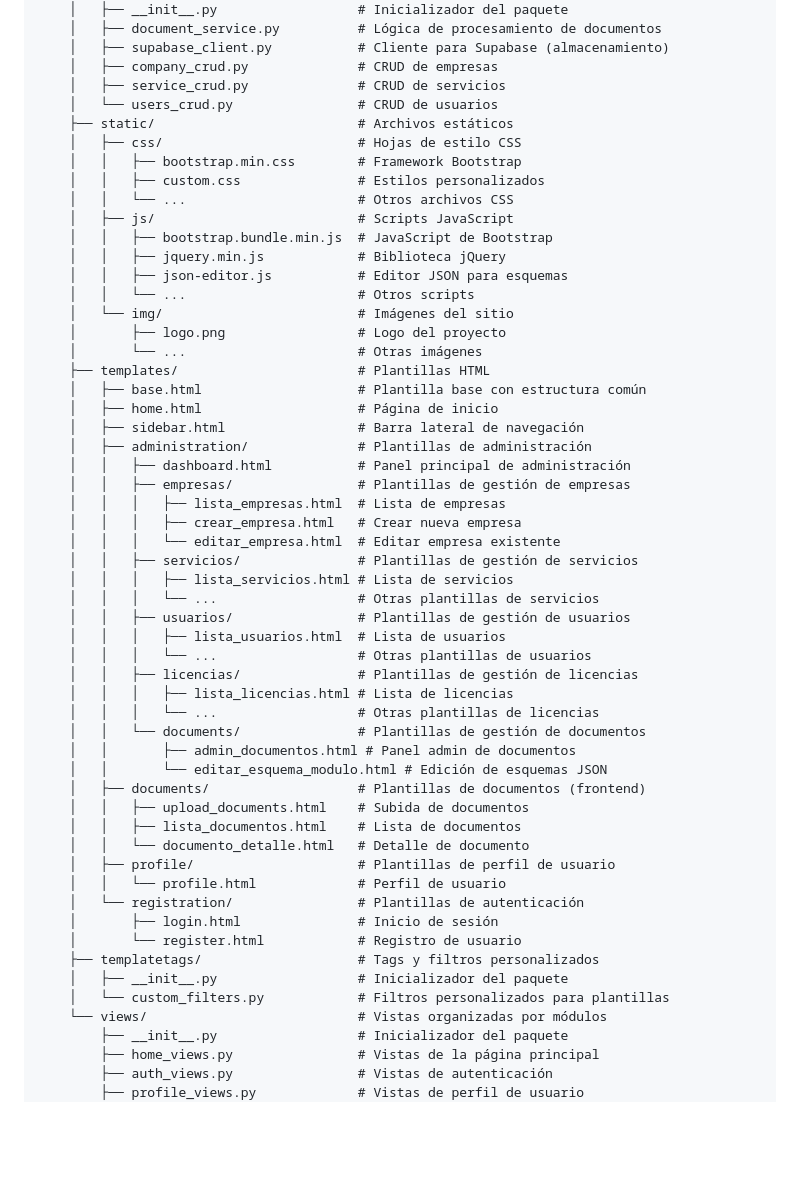
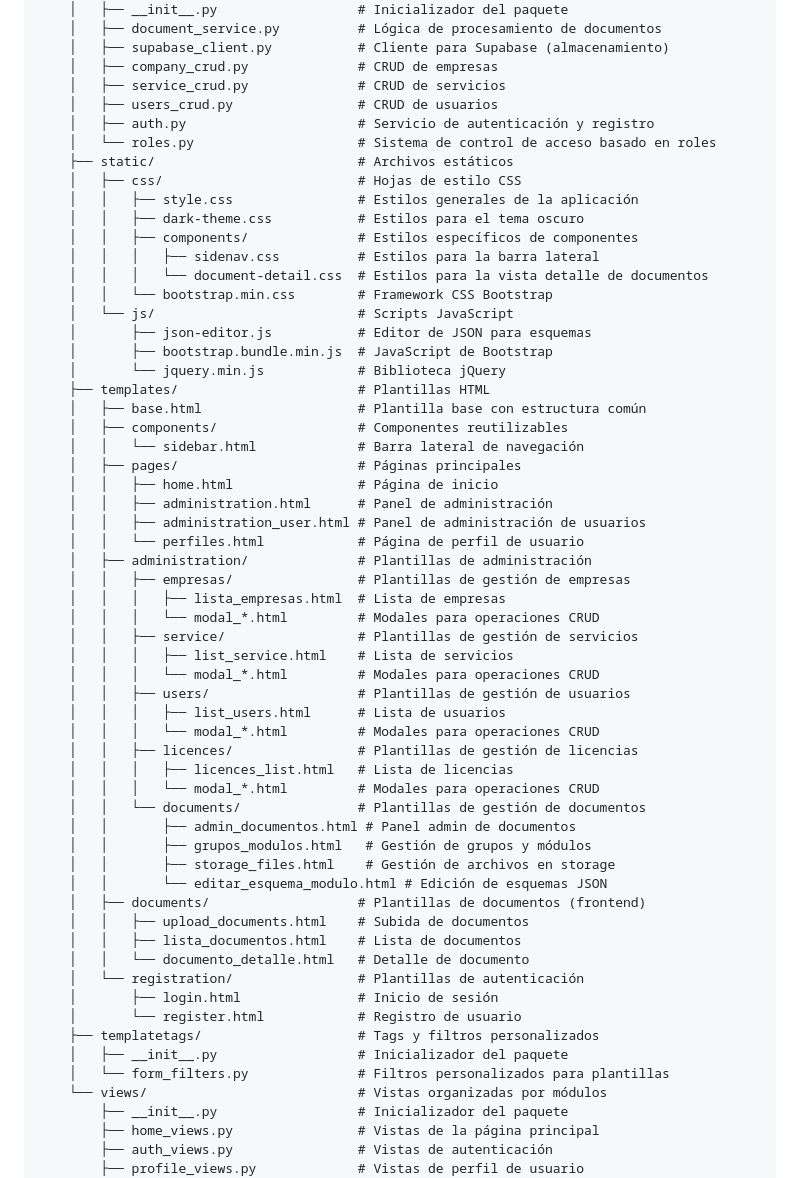
Before and after one commit to C1ZC/app_future, a Markdown page: README.MD, the part around the change. Drawn GitHub-style; blank space fills up the shorter version.

```diff
--- a/README.MD
+++ b/README.MD
@@ -59,54 +59,58 @@ Este proyecto es una plataforma web desarrollada en Django y Python, diseñada p
     │   ├── supabase_client.py           # Cliente para Supabase (almacenamiento)
     │   ├── company_crud.py              # CRUD de empresas
     │   ├── service_crud.py              # CRUD de servicios
-    │   └── users_crud.py                # CRUD de usuarios
+    │   ├── users_crud.py                # CRUD de usuarios
+    │   ├── auth.py                      # Servicio de autenticación y registro
+    │   └── roles.py                     # Sistema de control de acceso basado en roles
     ├── static/                          # Archivos estáticos
     │   ├── css/                         # Hojas de estilo CSS
-    │   │   ├── bootstrap.min.css        # Framework Bootstrap
-    │   │   ├── custom.css               # Estilos personalizados
-    │   │   └── ...                      # Otros archivos CSS
-    │   ├── js/                          # Scripts JavaScript
-    │   │   ├── bootstrap.bundle.min.js  # JavaScript de Bootstrap
-    │   │   ├── jquery.min.js            # Biblioteca jQuery
-    │   │   ├── json-editor.js           # Editor JSON para esquemas
-    │   │   └── ...                      # Otros scripts
-    │   └── img/                         # Imágenes del sitio
-    │       ├── logo.png                 # Logo del proyecto
-    │       └── ...                      # Otras imágenes
+    │   │   ├── style.css                # Estilos generales de la aplicación
+    │   │   ├── dark-theme.css           # Estilos para el tema oscuro
+    │   │   ├── components/              # Estilos específicos de componentes
+    │   │   │   ├── sidenav.css          # Estilos para la barra lateral
+    │   │   │   └── document-detail.css  # Estilos para la vista detalle de documentos
+    │   │   └── bootstrap.min.css        # Framework CSS Bootstrap
+    │   └── js/                          # Scripts JavaScript
+    │       ├── json-editor.js           # Editor de JSON para esquemas
+    │       ├── bootstrap.bundle.min.js  # JavaScript de Bootstrap
+    │       └── jquery.min.js            # Biblioteca jQuery
     ├── templates/                       # Plantillas HTML
     │   ├── base.html                    # Plantilla base con estructura común
-    │   ├── home.html                    # Página de inicio
-    │   ├── sidebar.html                 # Barra lateral de navegación
+    │   ├── components/                  # Componentes reutilizables
+    │   │   └── sidebar.html             # Barra lateral de navegación
+    │   ├── pages/                       # Páginas principales
+    │   │   ├── home.html                # Página de inicio
+    │   │   ├── administration.html      # Panel de administración
+    │   │   ├── administration_user.html # Panel de administración de usuarios
+    │   │   └── perfiles.html            # Página de perfil de usuario
     │   ├── administration/              # Plantillas de administración
-    │   │   ├── dashboard.html           # Panel principal de administración
     │   │   ├── empresas/                # Plantillas de gestión de empresas
     │   │   │   ├── lista_empresas.html  # Lista de empresas
-    │   │   │   ├── crear_empresa.html   # Crear nueva empresa
-    │   │   │   └── editar_empresa.html  # Editar empresa existente
-    │   │   ├── servicios/               # Plantillas de gestión de servicios
-    │   │   │   ├── lista_servicios.html # Lista de servicios
-    │   │   │   └── ...                  # Otras plantillas de servicios
-    │   │   ├── usuarios/                # Plantillas de gestión de usuarios
-    │   │   │   ├── lista_usuarios.html  # Lista de usuarios
-    │   │   │   └── ...                  # Otras plantillas de usuarios
-    │   │   ├── licencias/               # Plantillas de gestión de licencias
-    │   │   │   ├── lista_licencias.html # Lista de licencias
-    │   │   │   └── ...                  # Otras plantillas de licencias
+    │   │   │   └── modal_*.html         # Modales para operaciones CRUD
+    │   │   ├── service/                 # Plantillas de gestión de servicios
+    │   │   │   ├── list_service.html    # Lista de servicios
+    │   │   │   └── modal_*.html         # Modales para operaciones CRUD
+    │   │   ├── users/                   # Plantillas de gestión de usuarios
+    │   │   │   ├── list_users.html      # Lista de usuarios
+    │   │   │   └── modal_*.html         # Modales para operaciones CRUD
+    │   │   ├── licences/                # Plantillas de gestión de licencias
+    │   │   │   ├── licences_list.html   # Lista de licencias
+    │   │   │   └── modal_*.html         # Modales para operaciones CRUD
     │   │   └── documents/               # Plantillas de gestión de documentos
     │   │       ├── admin_documentos.html # Panel admin de documentos
+    │   │       ├── grupos_modulos.html   # Gestión de grupos y módulos
+    │   │       ├── storage_files.html    # Gestión de archivos en storage
     │   │       └── editar_esquema_modulo.html # Edición de esquemas JSON
     │   ├── documents/                   # Plantillas de documentos (frontend)
     │   │   ├── upload_documents.html    # Subida de documentos
     │   │   ├── lista_documentos.html    # Lista de documentos
     │   │   └── documento_detalle.html   # Detalle de documento
-    │   ├── profile/                     # Plantillas de perfil de usuario
-    │   │   └── profile.html             # Perfil de usuario
     │   └── registration/                # Plantillas de autenticación
     │       ├── login.html               # Inicio de sesión
     │       └── register.html            # Registro de usuario
     ├── templatetags/                    # Tags y filtros personalizados
     │   ├── __init__.py                  # Inicializador del paquete
-    │   └── custom_filters.py            # Filtros personalizados para plantillas
+    │   └── form_filters.py              # Filtros personalizados para plantillas
     └── views/                           # Vistas organizadas por módulos
         ├── __init__.py                  # Inicializador del paquete
         ├── home_views.py                # Vistas de la página principal
```
